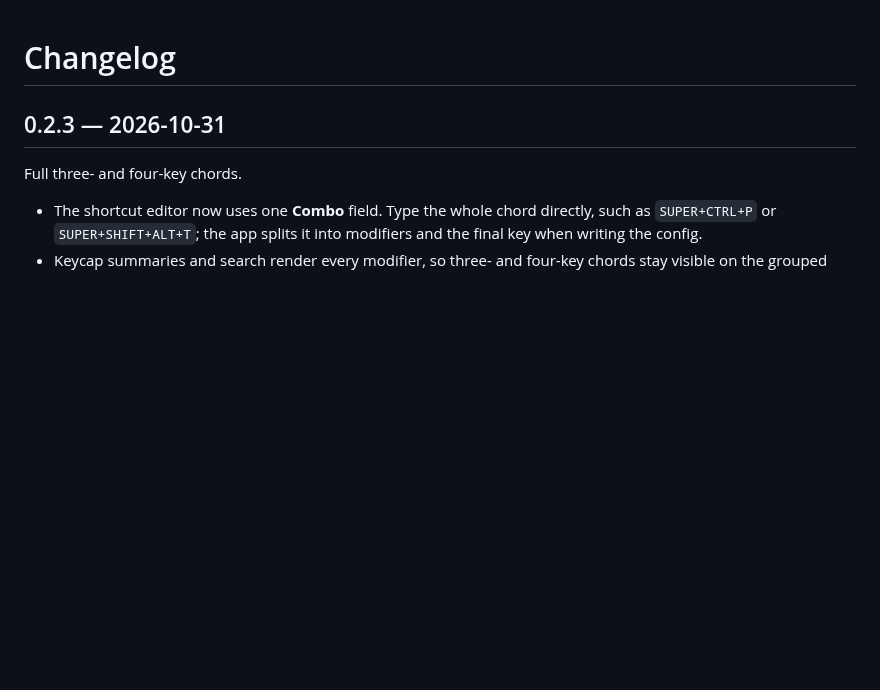
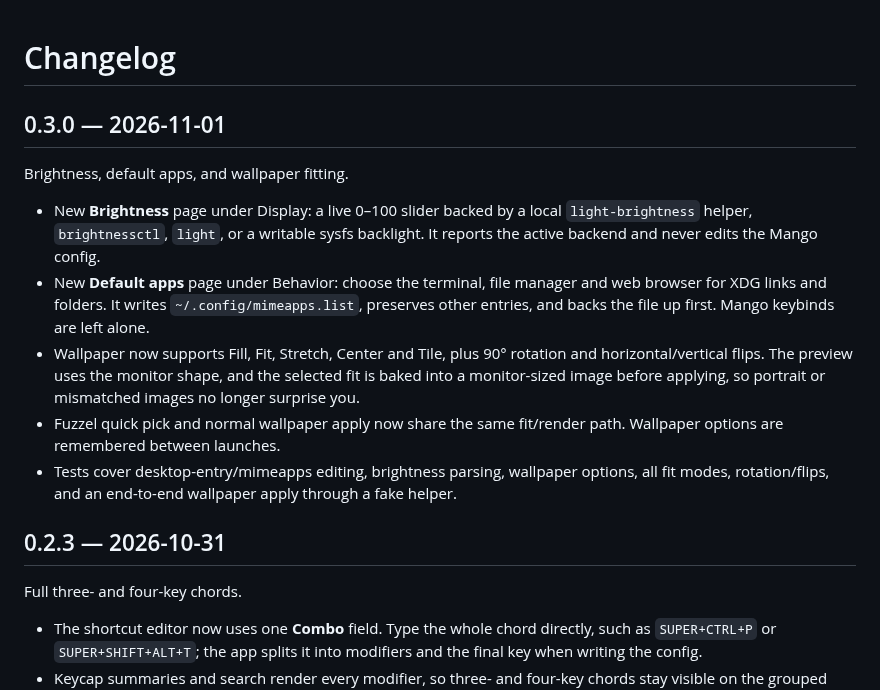
Before and after one commit to deopr/mango-config, a Markdown page: CHANGELOG.md, the part around the change. GitHub-like rendering; blank space fills up the shorter version.

```diff
--- a/CHANGELOG.md
+++ b/CHANGELOG.md
@@ -1,4 +1,25 @@
 # Changelog
+
+## 0.3.0 — 2026-11-01
+
+Brightness, default apps, and wallpaper fitting.
+
+- New **Brightness** page under Display: a live 0–100 slider backed by a local
+  `light-brightness` helper, `brightnessctl`, `light`, or a writable sysfs
+  backlight. It reports the active backend and never edits the Mango config.
+- New **Default apps** page under Behavior: choose the terminal, file manager
+  and web browser for XDG links and folders. It writes
+  `~/.config/mimeapps.list`, preserves other entries, and backs the file up
+  first. Mango keybinds are left alone.
+- Wallpaper now supports Fill, Fit, Stretch, Center and Tile, plus 90° rotation
+  and horizontal/vertical flips. The preview uses the monitor shape, and the
+  selected fit is baked into a monitor-sized image before applying, so portrait
+  or mismatched images no longer surprise you.
+- Fuzzel quick pick and normal wallpaper apply now share the same fit/render
+  path. Wallpaper options are remembered between launches.
+- Tests cover desktop-entry/mimeapps editing, brightness parsing, wallpaper
+  options, all fit modes, rotation/flips, and an end-to-end wallpaper apply
+  through a fake helper.
 
 ## 0.2.3 — 2026-10-31
 
```
Also changed, not shown: README.md (+32 -11 lines), docs/screenshots/brightness.png (added), docs/screenshots/default-apps.png (added), docs/screenshots/keybinds.png, docs/screenshots/wallpaper.png, 7 other files.
